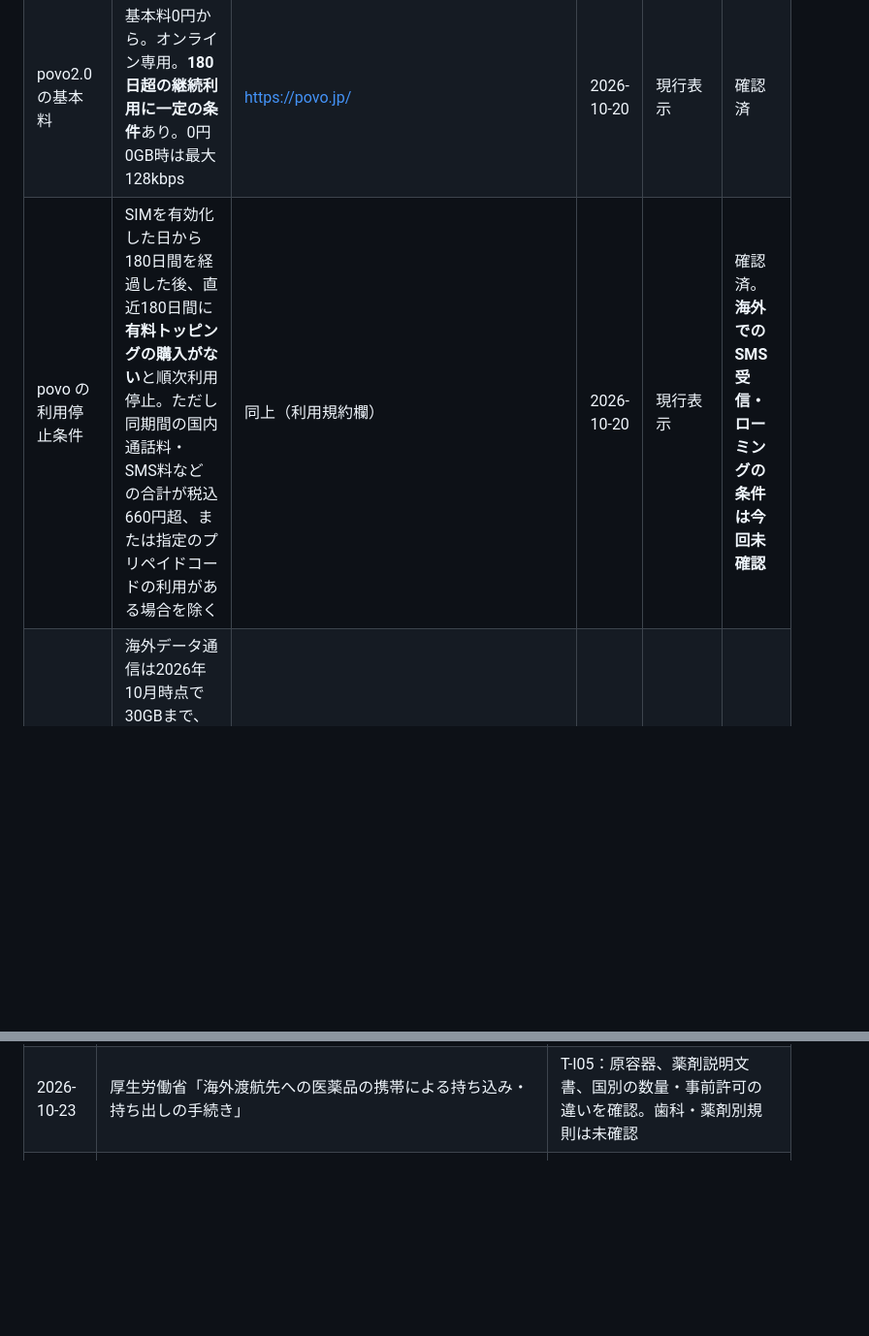
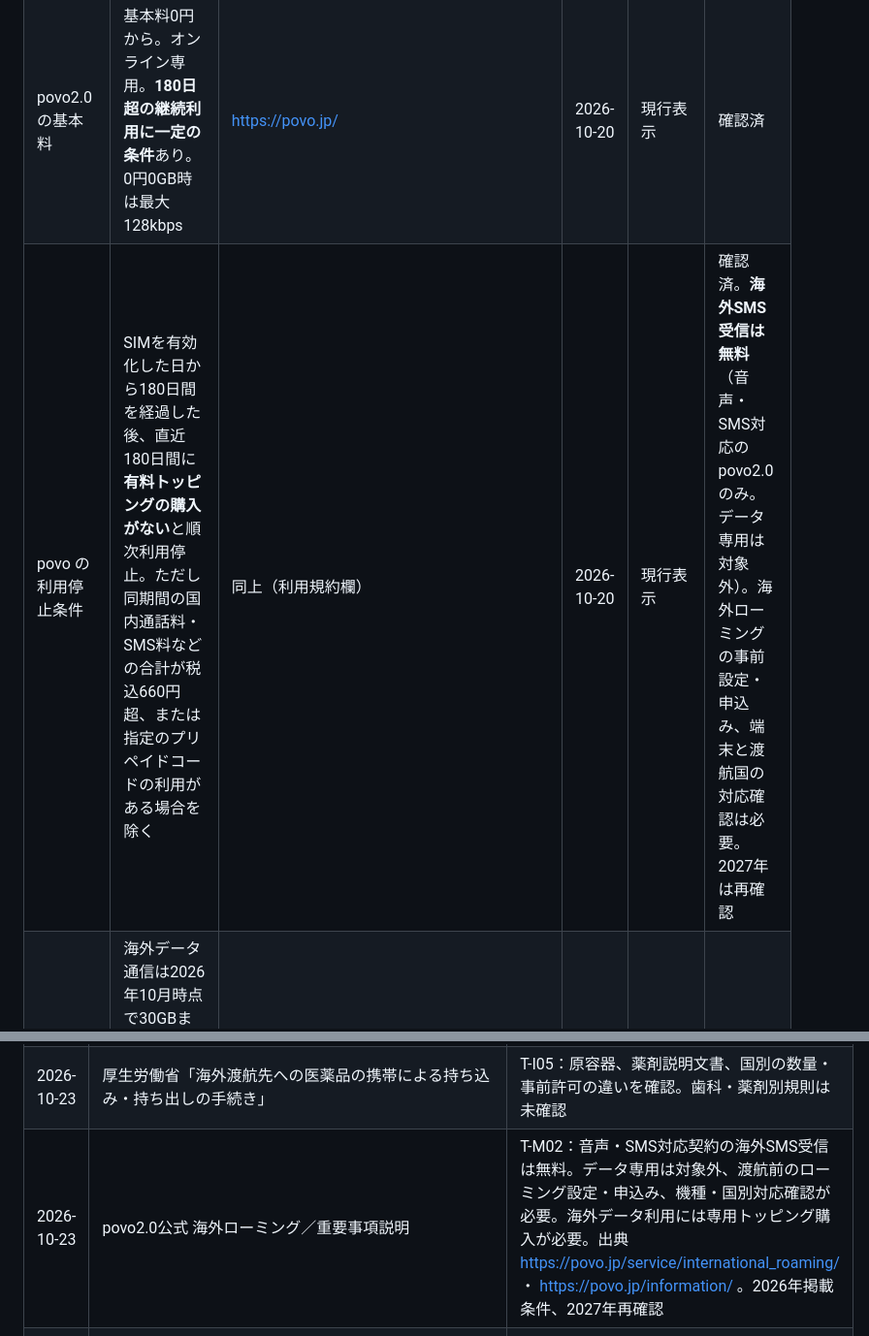
Before and after one commit to Rikkyhub/studying-abroad, a Markdown page: research/prep-priority2-tasks.md, 2 parts joined by grey strips. Shown at 97% size. Drawn GitHub-style; blank space fills up the shorter version.

Commit message:
research: verify povo overseas SMS reception and roaming prerequisites

```diff
--- a/research/prep-priority2-tasks.md
+++ b/research/prep-priority2-tasks.md
@@ -56,7 +56,7 @@
 | minikura | HAKO・レギュラー1箱320円/月、1年未満の箱ごと取り出し送料1,100円/箱、1年以上は0円。3箱×6か月＋3箱取り出し＝9,060円の単純モデル | https://minikura.com/lineup/nophotobox.html | 2026-10-23 | 2026年掲載料金 | 月額・箱単位取り出しは確認済。入庫から3か月未満は早期取出しの別料金あり。初月日割り・配送先の例外条件は要確認 |
 | 保管費のモデル式 | 1箱の月額 × 箱数 × 月数 ＋ 箱単位の取り出し送料 × 箱数。6か月・3箱ならminikura 9,060円、サマリーポケット 9,240円。7か月・3箱ならminikura 10,020円、サマリーポケット 10,230円（いずれも初月日割り・追加費用除外）。**CM-07は箱数未確定のため未入力** | — | 2026-10-23 | モデル（2026掲載料金） | 本人の荷物量・保管期間・地域・2027年価格は未確認。無料の実家保管案も比較対象 |
 | povo2.0 の基本料 | 基本料0円から。オンライン専用。**180日超の継続利用に一定の条件**あり。0円0GB時は最大128kbps | https://povo.jp/ | 2026-10-20 | 現行表示 | 確認済 |
-| povo の利用停止条件 | SIMを有効化した日から180日間を経過した後、直近180日間に**有料トッピングの購入がない**と順次利用停止。ただし同期間の国内通話料・SMS料などの合計が税込660円超、または指定のプリペイドコードの利用がある場合を除く | 同上（利用規約欄） | 2026-10-20 | 現行表示 | 確認済。**海外でのSMS受信・ローミングの条件は今回未確認** |
+| povo の利用停止条件 | SIMを有効化した日から180日間を経過した後、直近180日間に**有料トッピングの購入がない**と順次利用停止。ただし同期間の国内通話料・SMS料などの合計が税込660円超、または指定のプリペイドコードの利用がある場合を除く | 同上（利用規約欄） | 2026-10-20 | 現行表示 | 確認済。**海外SMS受信は無料**（音声・SMS対応のpovo2.0のみ。データ専用は対象外）。海外ローミングの事前設定・申込み、端末と渡航国の対応確認は必要。2027年は再確認 |
 | ahamo（海外通信・2026-10-23追加調査） | 海外データ通信は2026年10月時点で30GBまで、15日経過後は原則最大128kbps。**2026-12-01から海外上限40GB・15日超過時の追加オプション導入予定**と公式案内に記載。2027年に実際に提供される料金・対象国・利用条件は出発前に再確認。契約・回線変更は未実施 | https://ahamo.com/services/roaming-data/ ／ https://ahamo.com/new-ahamo/index.html | 2026-10-23 | 2026年10月時点／2026-12-01改定予定 | 一般制度の調査完了・2027年条件未確認 |
 
 - 約6か月（2027年2〜7月）の不在では、povo の180日条件を超える可能性があるため、渡航前に有料トッピングを1回購入しておく運用が考えられる（最終的な運用は規約の最新版で確認）。
@@ -116,5 +116,6 @@
 | 2026-10-23 | 三菱UFJニコス／エポスカード公式 海外旅行傷害保険 | T-M01：自動/利用付帯、90日、治療費限度と出国後決済の条件を一般調査。2027年の個別適用は未確認 |
 | 2026-10-23 | サマリーポケット公式料金／minikura公式HAKO料金 | T-H03：箱単位の取り出し送料各1,100円と6/7か月モデルを確認。本人の箱数・2027年料金は未確認 |
 | 2026-10-23 | 厚生労働省「海外渡航先への医薬品の携帯による持ち込み・持ち出しの手続き」 | T-I05：原容器、薬剤説明文書、国別の数量・事前許可の違いを確認。歯科・薬剤別規則は未確認 |
+| 2026-10-23 | povo2.0公式 海外ローミング／重要事項説明 | T-M02：音声・SMS対応契約の海外SMS受信は無料。データ専用は対象外、渡航前のローミング設定・申込み、機種・国別対応確認が必要。海外データ利用には専用トッピング購入が必要。出典 https://povo.jp/service/international_roaming/ ・ https://povo.jp/information/ 。2026年掲載条件、2027年再確認 |
 | 2026-10-23 | 東京ガス／東京電力EP／東京都水道局（公式手続案内） | T-H04：代表事業者の停止申込時期・立会い・届出がない場合の基本料金を確認。本人契約先と2027年の実際の条件・費用は未確認 |
 | 2026-10-20 | 推測したURL（kyoukaikenpo r150 など）、minikura /price/、e転居 | 404または取得失敗。結果は使っていない |
```
